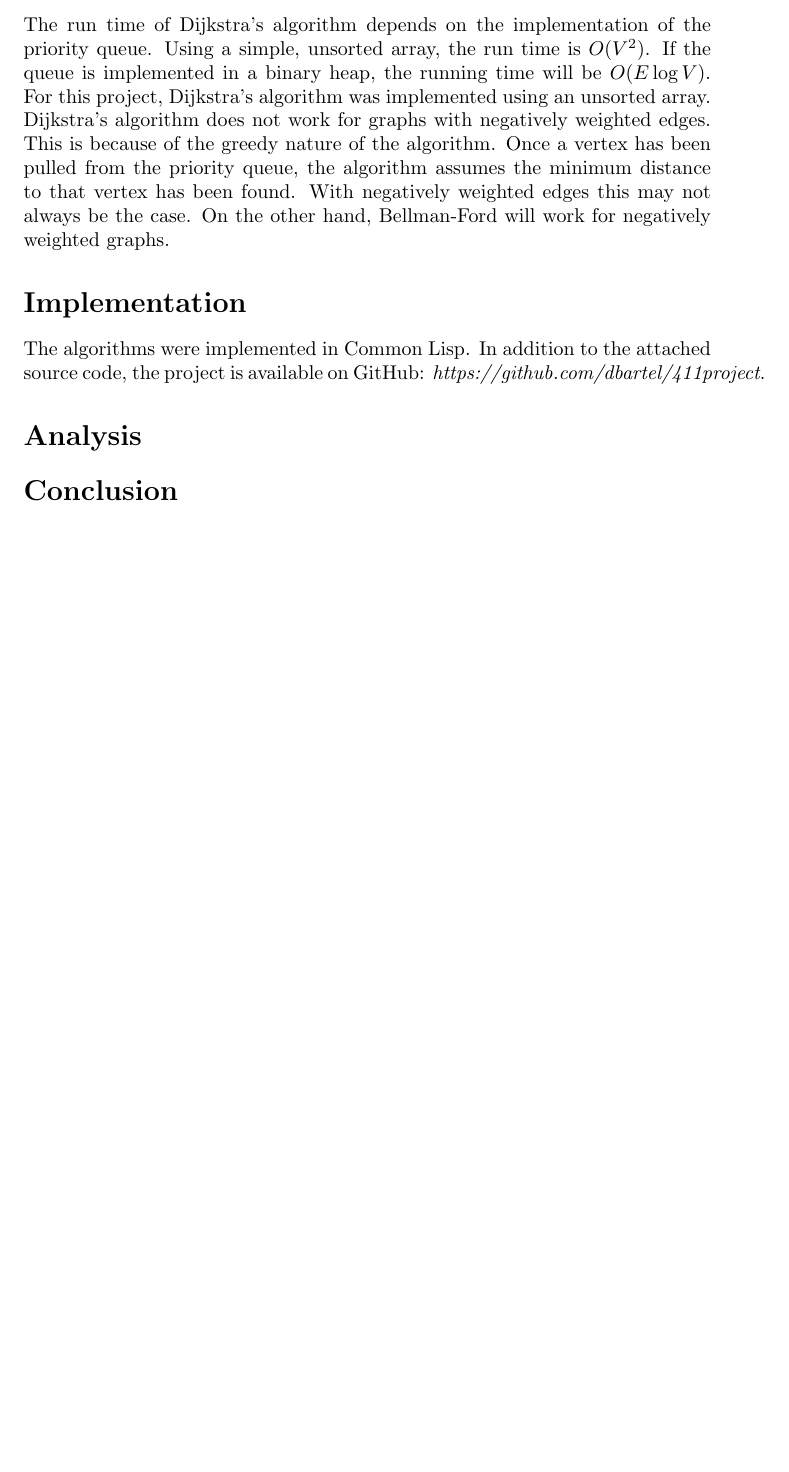
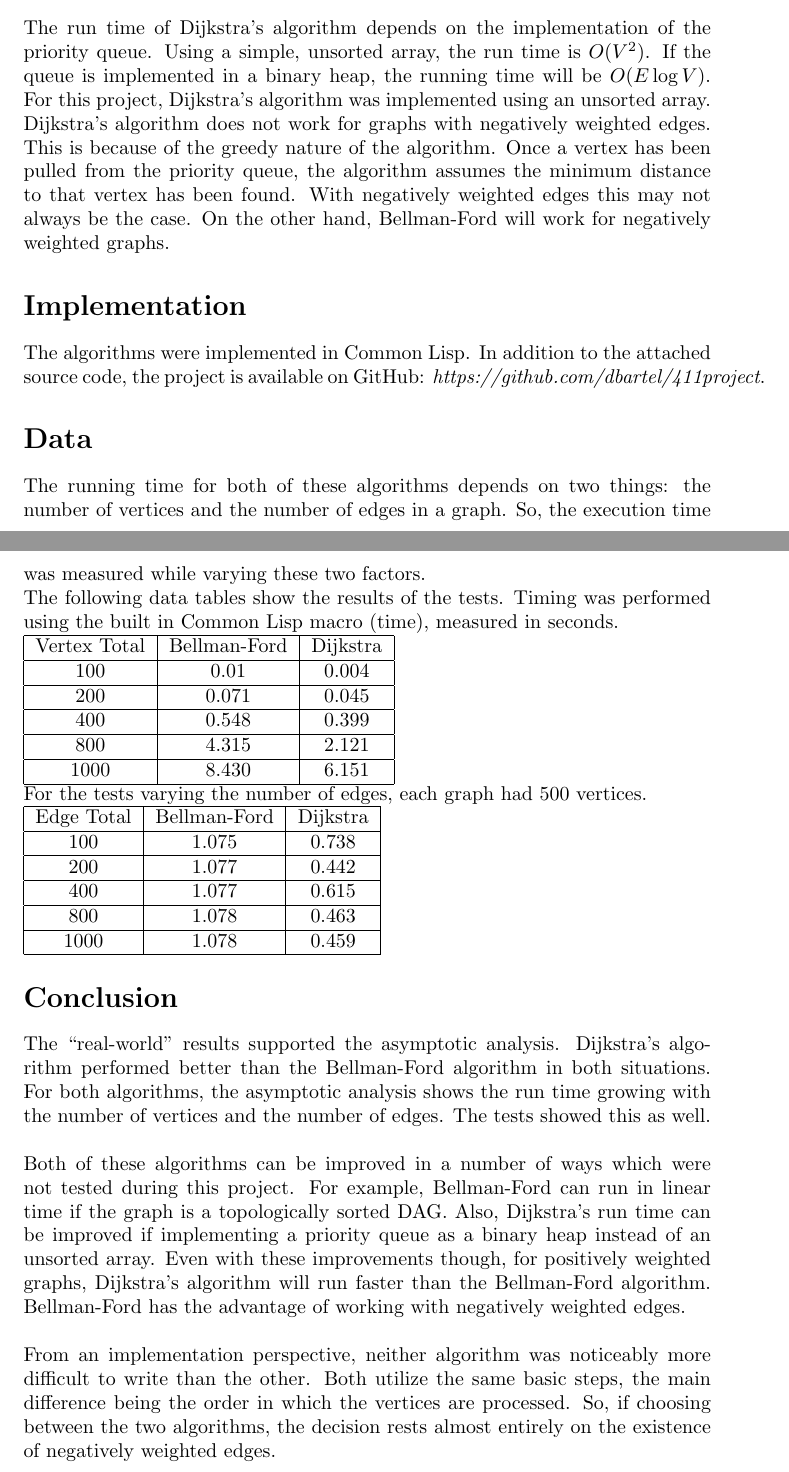
Before and after one commit to dbartel/411project, a LaTeX document (report/report.tex): part of page 2 of 2 before the commit and two parts of pages 2 and 3 of 3 after it, the two joined at a grey line, cut so that both start at the same text, the shorter picture padded with empty space. Compiled offline with pdfLaTeX.

Commit message:
more report work, added graph edge generator

```diff
--- a/report/report.tex
+++ b/report/report.tex
@@ -1,6 +1,6 @@
 %%%% Report for CSCE 411 Project
 \documentclass{article}
-\usepackage{amsmath}
+\usepackage{amsmath,pgfplots}
 
 %%%% Title Page
 \title{CSCE 411 Project Report}
@@ -50,6 +50,47 @@ The run time of Dijkstra's algorithm depends on the implementation of the priori
 Dijkstra's algorithm does not work for graphs with negatively weighted edges. This is because of the greedy nature of the algorithm. Once a vertex has been pulled from the priority queue, the algorithm assumes the minimum distance to that vertex has been found. With negatively weighted edges this may not always be the case. On the other hand, Bellman-Ford will work for negatively weighted graphs.
   \section*{Implementation}
 The algorithms were implemented in Common Lisp. In addition to the attached source code, the project is available on GitHub: \textit{https://github.com/dbartel/411project}.
-  \section*{Analysis}
-  \section*{Conclusion}
+  \section*{Data}
+The running time for both of these algorithms depends on two things: the number of vertices and the number of edges in a graph. So, the execution time was measured while varying these two factors.\\
+The following data tables show the results of the tests. Timing was performed using the built in Common Lisp macro (time), measured in seconds.\\
+\begin{tabular}{|c|c|c|}
+\hline
+Vertex Total & Bellman-Ford & Dijkstra \\
+\hline
+100 & 0.01 & 0.004 \\
+\hline
+200 & 0.071 & 0.045 \\
+\hline
+400 & 0.548 & 0.399 \\
+\hline
+800 & 4.315 & 2.121 \\
+\hline
+1000 & 8.430 & 6.151 \\
+\hline
+\end{tabular}
+\\
+For the tests varying the number of edges, each graph had 500 vertices.\\
+\begin{tabular}{|c|c|c|}
+\hline
+Edge Total & Bellman-Ford & Dijkstra \\
+\hline
+100 & 1.075 & 0.738 \\
+\hline
+200 & 1.077 & 0.442 \\
+\hline
+400 & 1.077 & 0.615 \\
+\hline
+800 & 1.078 & 0.463 \\
+\hline
+1000 & 1.078 & 0.459 \\
+\hline
+\end{tabular}
+
+\section*{Conclusion}
+The ``real-world'' results supported the asymptotic analysis. Dijkstra's algorithm performed better than the Bellman-Ford algorithm in both situations. For both algorithms, the asymptotic analysis shows the run time growing with the number of vertices and the number of edges. The tests showed this as well.
+\\ \ \\
+Both of these algorithms can be improved in a number of ways which were not tested during this project. For example, Bellman-Ford can run in linear time if the graph is a topologically sorted DAG. Also, Dijkstra's run time can be improved if implementing a priority queue as a binary heap instead of an unsorted array. Even with these improvements though,  for positively weighted graphs, Dijkstra's algorithm will run faster than the Bellman-Ford algorithm. Bellman-Ford has the advantage of working with negatively weighted edges.
+\\ \ \\
+From an implementation perspective, neither algorithm was noticeably more difficult to write than the other. Both utilize the same basic steps, the main difference being the order in which the vertices are processed. So, if choosing between the two algorithms, the decision rests almost entirely on the existence of negatively weighted edges.
+
 \end{document}
```
Also changed, not shown: 1 other file.
